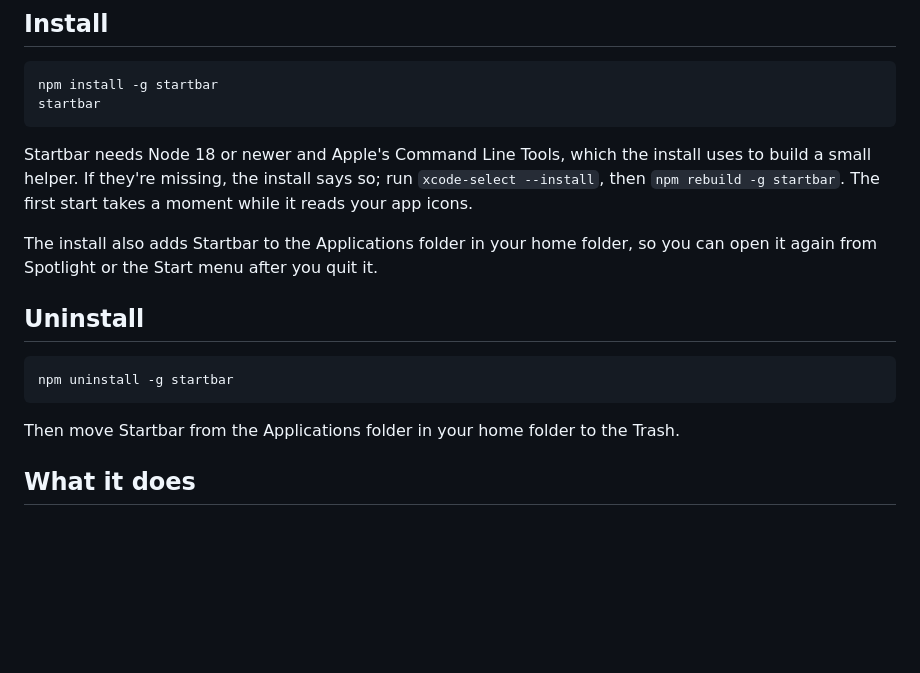
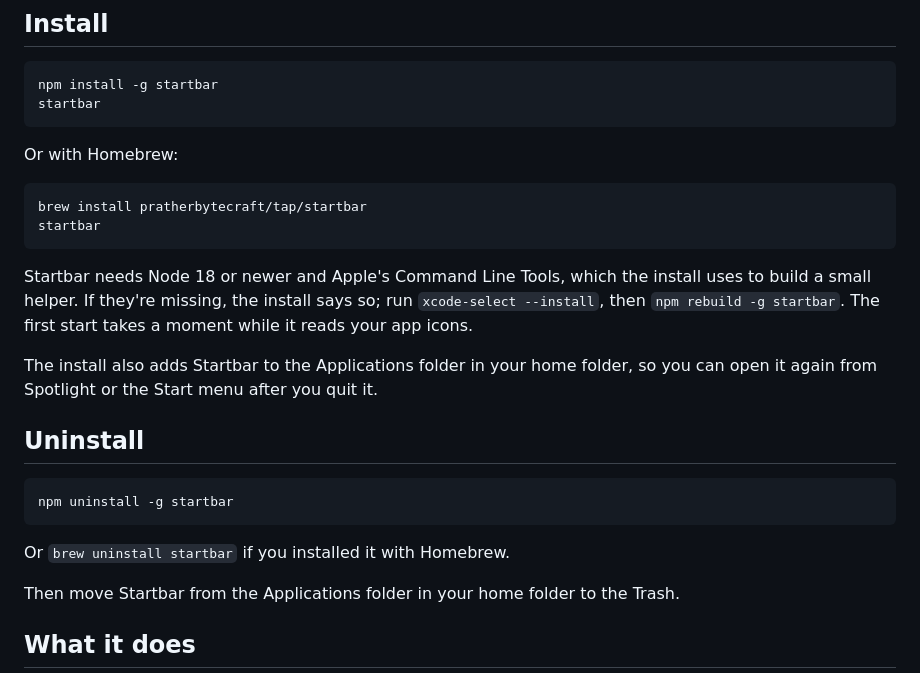
Before and after one commit to pratherbytecraft/startbar, a Markdown page: README.md, the part around the change. Drawn GitHub-style; blank space fills up the shorter version.

Commit message:
Add the Homebrew install to the README

````diff
--- a/README.md
+++ b/README.md
@@ -11,6 +11,13 @@ npm install -g startbar
 startbar
 ```
 
+Or with Homebrew:
+
+```
+brew install pratherbytecraft/tap/startbar
+startbar
+```
+
 Startbar needs Node 18 or newer and Apple's Command Line Tools, which the install uses to build a small helper. If they're missing, the install says so; run `xcode-select --install`, then `npm rebuild -g startbar`. The first start takes a moment while it reads your app icons.
 
 The install also adds Startbar to the Applications folder in your home folder, so you can open it again from Spotlight or the Start menu after you quit it.
@@ -20,6 +27,8 @@ The install also adds Startbar to the Applications folder in your home folder, s
 ```
 npm uninstall -g startbar
 ```
+
+Or `brew uninstall startbar` if you installed it with Homebrew.
 
 Then move Startbar from the Applications folder in your home folder to the Trash.
 
````
